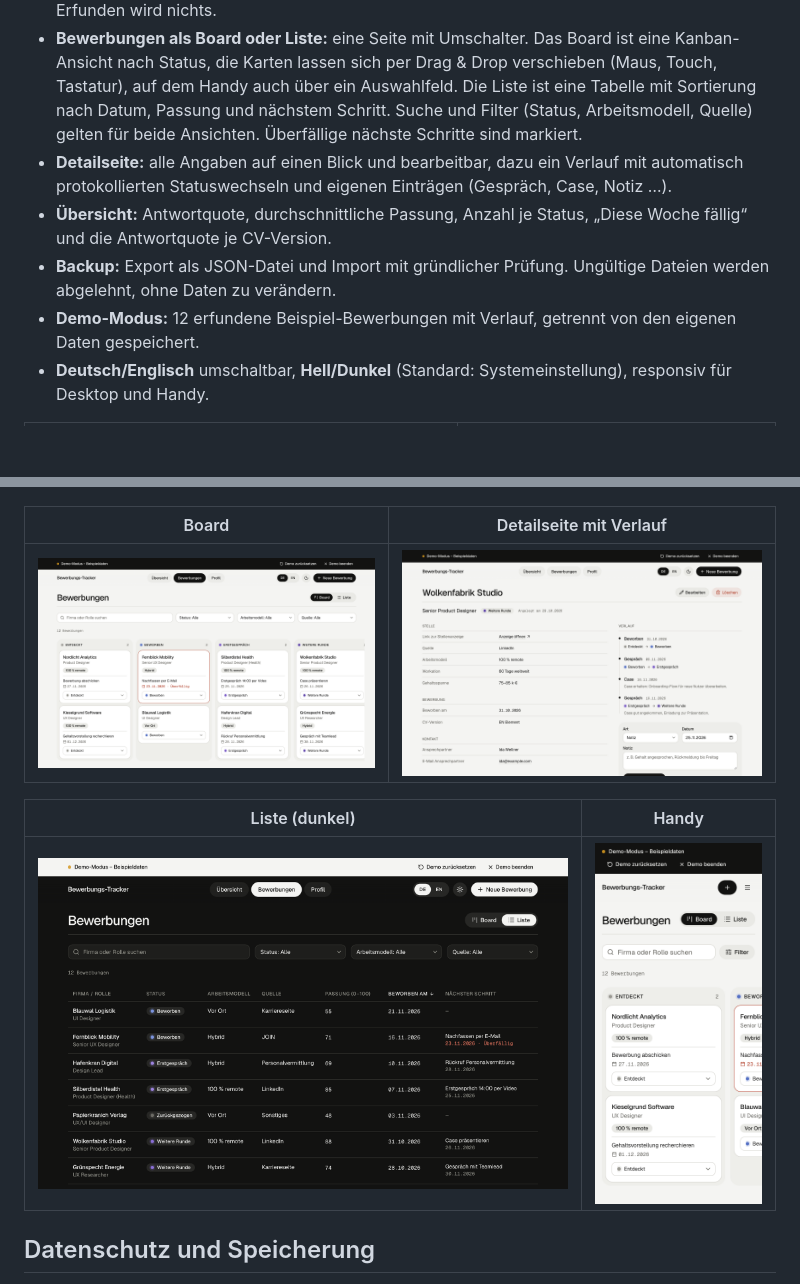
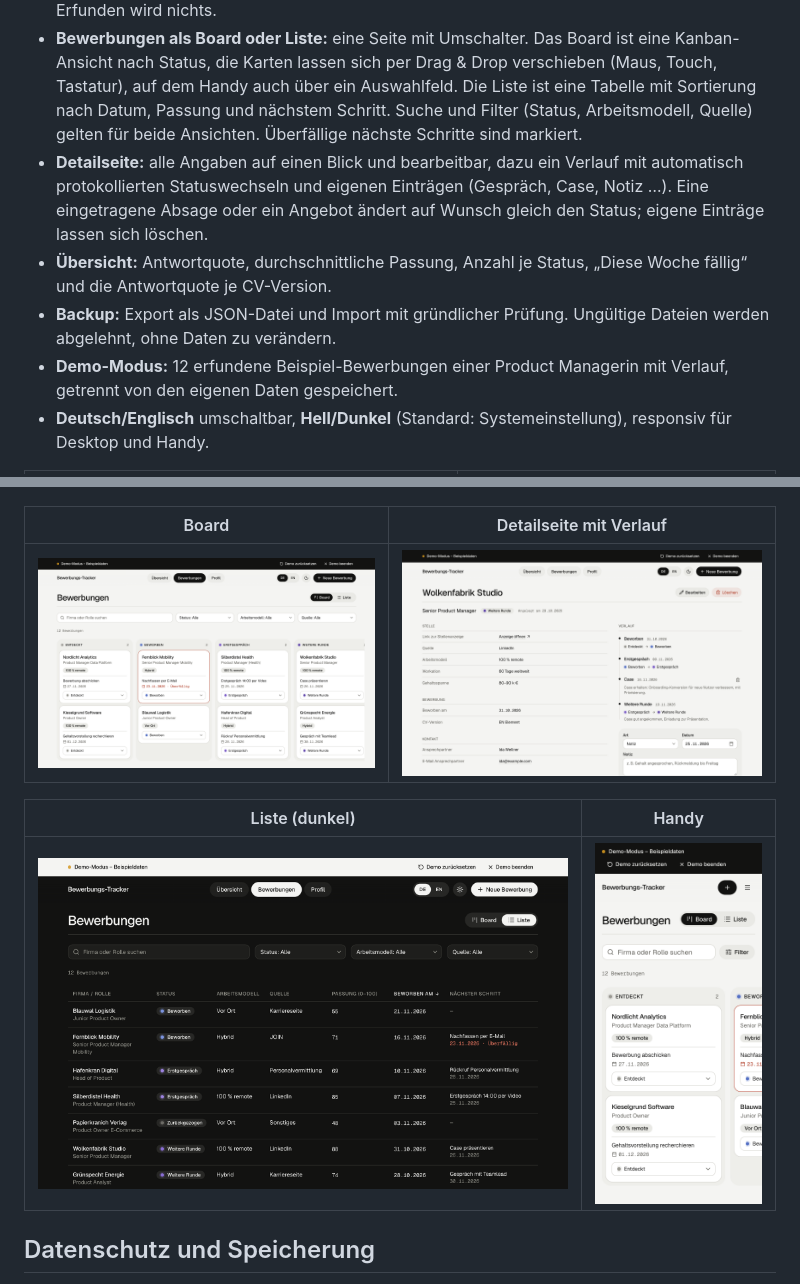
Before and after one commit to Fransen58/bewerbungstracker, a Markdown page: README.md, 2 parts joined by grey strips. GitHub-like rendering; pictures changed too: docs/screenshots/board-light.png, docs/screenshots/detail-light.png, docs/screenshots/list-dark.png; blank space fills up the shorter version.

```diff
--- a/README.md
+++ b/README.md
@@ -14,10 +14,10 @@ Das Projekt ist zugleich ein Portfolio-Nachweis: Es ist Schritt für Schritt mit
 - **Passung per KI einschätzen:** Einmal das eigene Profil hinterlegen (eintippen oder Lebenslauf als PDF einlesen lassen, Kontaktdaten werden dabei weggelassen), dann vergleicht die KI es mit einer Stelle: Passung in Prozent, Konfidenz (je mehr Angaben, desto höher), größte Lücke und ein Satz Begründung, gekennzeichnet als KI-Vorschlag und jederzeit überschreibbar. Direkt nach dem Import optional als „Türsteher“: Passt eine Stelle klar nicht, schlägt die App vor, sie gar nicht erst anzulegen.
 - **Gespräch vorbereiten:** Für jede Stelle fünf wahrscheinliche Fragen, jeweils mit einem passenden Beispiel aus dem eigenen Profil, und drei gezielte Rückfragen an die Firma. Wo das Profil eine Lücke hat, berät die App wie ein Coach: Lücke einordnen, Brücke zu echter Erfahrung, konkreter erster Lernschritt und ein ehrlicher Formulierungsvorschlag. Die Regeln dafür beruhen auf einer Recherche zu strukturierten Interviews und Länderunterschieden. Erfunden wird nichts.
 - **Bewerbungen als Board oder Liste:** eine Seite mit Umschalter. Das Board ist eine Kanban-Ansicht nach Status, die Karten lassen sich per Drag & Drop verschieben (Maus, Touch, Tastatur), auf dem Handy auch über ein Auswahlfeld. Die Liste ist eine Tabelle mit Sortierung nach Datum, Passung und nächstem Schritt. Suche und Filter (Status, Arbeitsmodell, Quelle) gelten für beide Ansichten. Überfällige nächste Schritte sind markiert.
-- **Detailseite:** alle Angaben auf einen Blick und bearbeitbar, dazu ein Verlauf mit automatisch protokollierten Statuswechseln und eigenen Einträgen (Gespräch, Case, Notiz …).
+- **Detailseite:** alle Angaben auf einen Blick und bearbeitbar, dazu ein Verlauf mit automatisch protokollierten Statuswechseln und eigenen Einträgen (Gespräch, Case, Notiz …). Eine eingetragene Absage oder ein Angebot ändert auf Wunsch gleich den Status; eigene Einträge lassen sich löschen.
 - **Übersicht:** Antwortquote, durchschnittliche Passung, Anzahl je Status, „Diese Woche fällig“ und die Antwortquote je CV-Version.
 - **Backup:** Export als JSON-Datei und Import mit gründlicher Prüfung. Ungültige Dateien werden abgelehnt, ohne Daten zu verändern.
-- **Demo-Modus:** 12 erfundene Beispiel-Bewerbungen mit Verlauf, getrennt von den eigenen Daten gespeichert.
+- **Demo-Modus:** 12 erfundene Beispiel-Bewerbungen einer Product Managerin mit Verlauf, getrennt von den eigenen Daten gespeichert.
 - **Deutsch/Englisch** umschaltbar, **Hell/Dunkel** (Standard: Systemeinstellung), responsiv für Desktop und Handy.
 
 | KI als Türsteher: Passung direkt nach dem Import | Passung und Gesprächsvorbereitung auf der Detailseite |
```
Also changed, not shown: PROZESS.md (+16 -0 lines), SPEC.md (+10 -4 lines), 7 other files.
